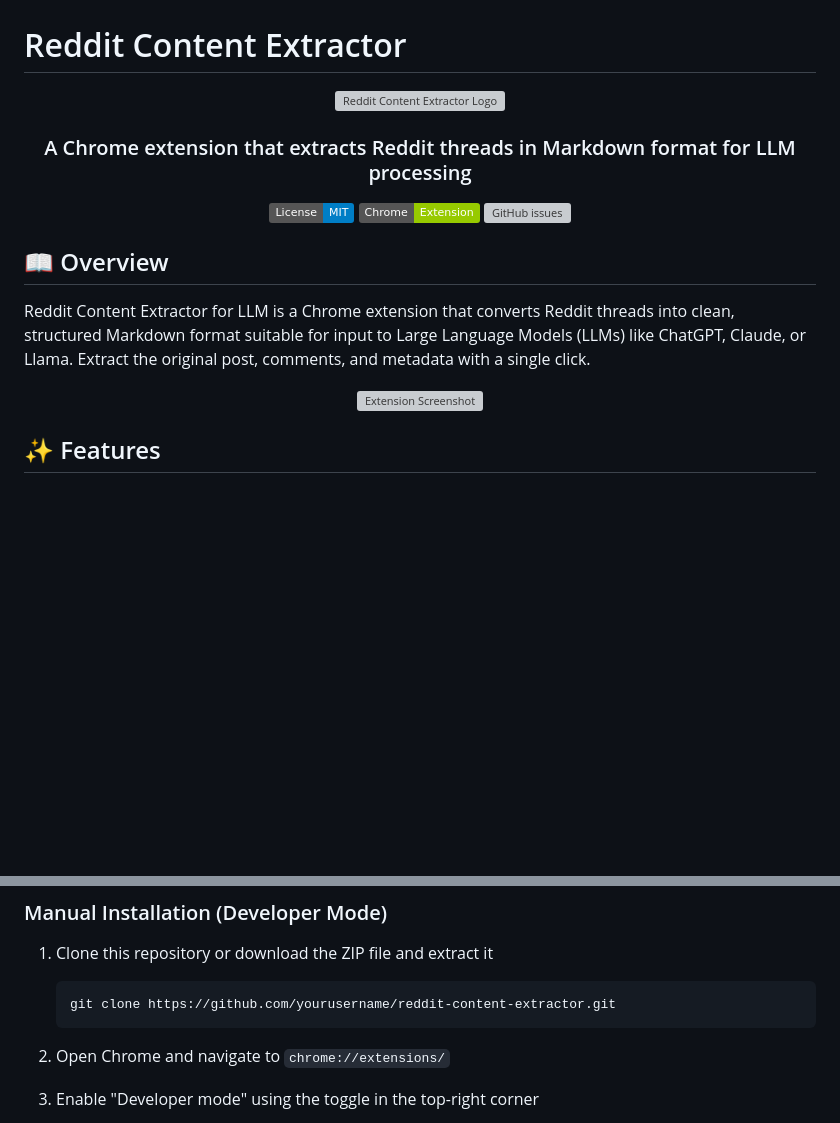
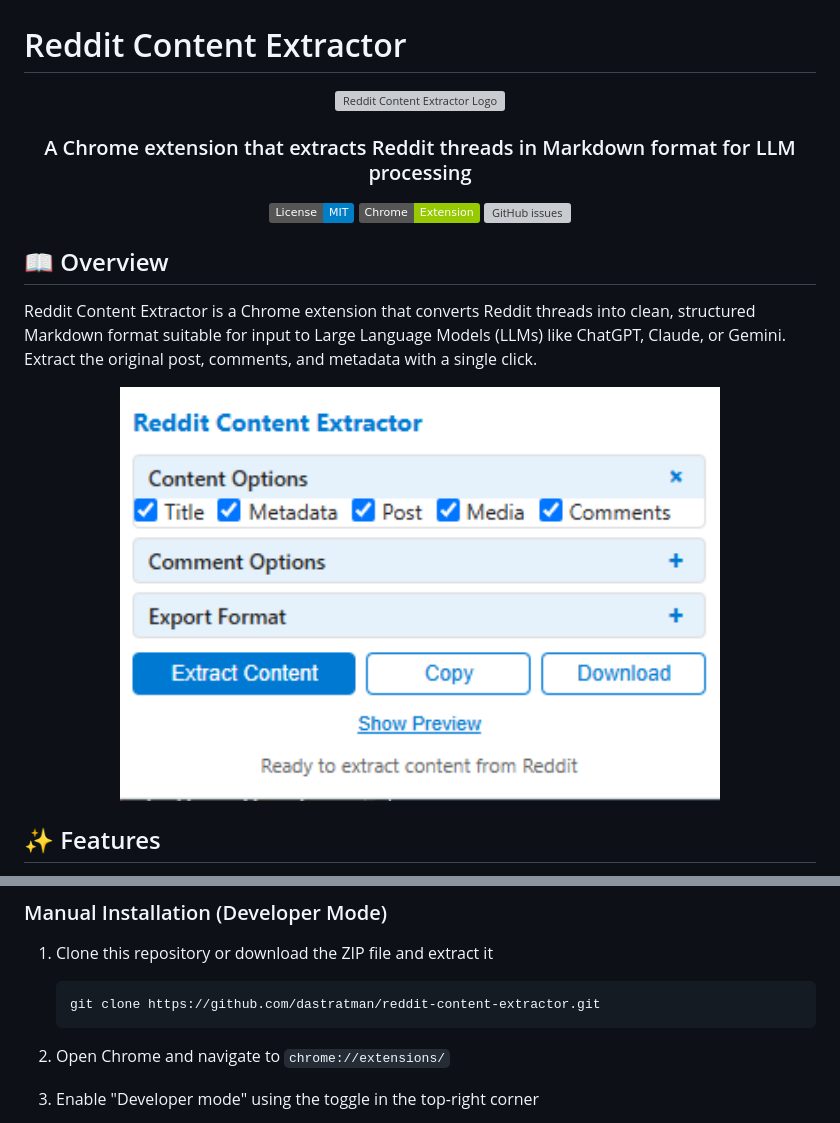
Before and after one commit to dastratman/reddit-content-extractor, a Markdown page: README.md, 2 parts joined by grey strips. Rendered like a GitHub page; pictures changed too: screenshots/content_options.png (added); badges without logos; blank space fills up the shorter version; grey boxes are pictures that could not be loaded.

Commit message:
Add images to README

````diff
--- a/README.md
+++ b/README.md
@@ -15,10 +15,10 @@
 
 ## 📖 Overview
 
-Reddit Content Extractor for LLM is a Chrome extension that converts Reddit threads into clean, structured Markdown format suitable for input to Large Language Models (LLMs) like ChatGPT, Claude, or Llama. Extract the original post, comments, and metadata with a single click.
+Reddit Content Extractor is a Chrome extension that converts Reddit threads into clean, structured Markdown format suitable for input to Large Language Models (LLMs) like ChatGPT, Claude, or Gemini. Extract the original post, comments, and metadata with a single click.
 
 <div align="center">
-  <img src="./screenshots/screenshot.png" alt="Extension Screenshot" width="600">
+  <img src="./screenshots/content_options.png" alt="Extension Screenshot" width="600">
 </div>
 
 ## ✨ Features
@@ -44,7 +44,7 @@ Reddit Content Extractor for LLM is a Chrome extension that converts Reddit thre
 
 1. Clone this repository or download the ZIP file and extract it
    ```
-   git clone https://github.com/yourusername/reddit-content-extractor.git
+   git clone https://github.com/dastratman/reddit-content-extractor.git
    ```
 
 2. Open Chrome and navigate to `chrome://extensions/`
````
Also changed, not shown: other parts of README.md (+1 -1 lines), screenshots/comment_options.png (added), screenshots/export_format.png (added).
